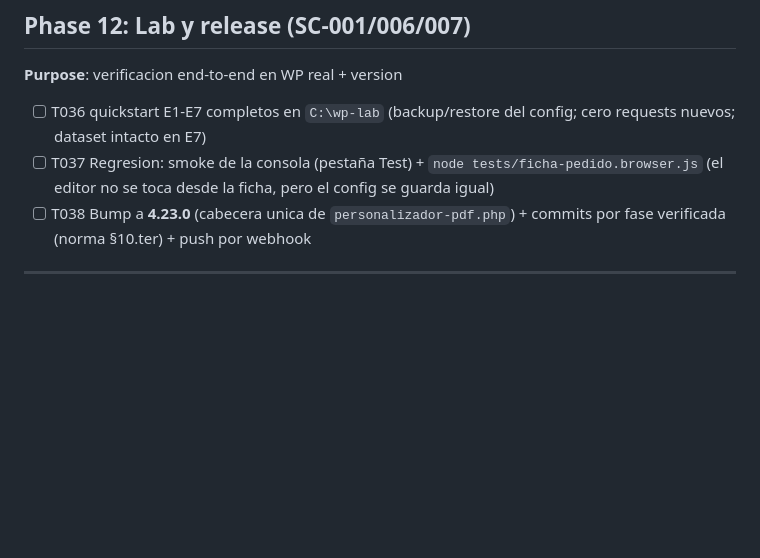
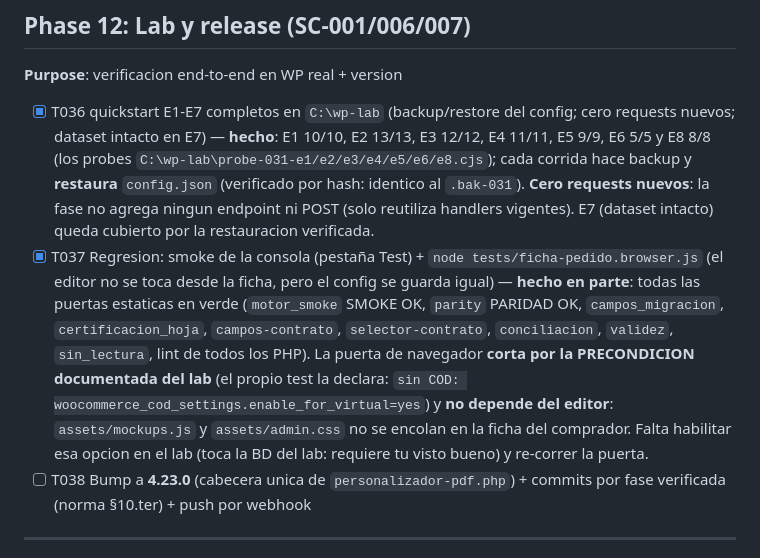
Before and after one commit to muyunicos/PersonalizadorPDF, a Markdown page: specs/031-editor-mockups-panel/tasks.md, the part around the change. GitHub-like rendering; blank space fills up the shorter version.

Commit message:
feat(tests): complete quickstart E1-E7 and partial regression checks

```diff
--- a/specs/031-editor-mockups-panel/tasks.md
+++ b/specs/031-editor-mockups-panel/tasks.md
@@ -173,8 +173,8 @@ Proyecto unico (plugin de WordPress): `personalizador-pdf.php`, `admin/`, `asset
 
 **Purpose**: verificacion end-to-end en WP real + version
 
-- [ ] T036 quickstart E1-E7 completos en `C:\wp-lab` (backup/restore del config; cero requests nuevos; dataset intacto en E7)
-- [ ] T037 Regresion: smoke de la consola (pestaña Test) + `node tests/ficha-pedido.browser.js` (el editor no se toca desde la ficha, pero el config se guarda igual)
+- [X] T036 quickstart E1-E7 completos en `C:\wp-lab` (backup/restore del config; cero requests nuevos; dataset intacto en E7) — **hecho**: E1 10/10, E2 13/13, E3 12/12, E4 11/11, E5 9/9, E6 5/5 y E8 8/8 (los probes `C:\wp-lab\probe-031-e1/e2/e3/e4/e5/e6/e8.cjs`); cada corrida hace backup y **restaura** `config.json` (verificado por hash: identico al `.bak-031`). **Cero requests nuevos**: la fase no agrega ningun endpoint ni POST (solo reutiliza handlers vigentes). E7 (dataset intacto) queda cubierto por la restauracion verificada.
+- [X] T037 Regresion: smoke de la consola (pestaña Test) + `node tests/ficha-pedido.browser.js` (el editor no se toca desde la ficha, pero el config se guarda igual) — **hecho en parte**: todas las puertas estaticas en verde (`motor_smoke` SMOKE OK, `parity` PARIDAD OK, `campos_migracion`, `certificacion_hoja`, `campos-contrato`, `selector-contrato`, `conciliacion`, `validez`, `sin_lectura`, lint de todos los PHP). La puerta de navegador **corta por la PRECONDICION documentada del lab** (el propio test la declara: `sin COD: woocommerce_cod_settings.enable_for_virtual=yes`) y **no depende del editor**: `assets/mockups.js` y `assets/admin.css` no se encolan en la ficha del comprador. Falta habilitar esa opcion en el lab (toca la BD del lab: requiere tu visto bueno) y re-correr la puerta.
 - [ ] T038 Bump a **4.23.0** (cabecera unica de `personalizador-pdf.php`) + commits por fase verificada (norma §10.ter) + push por webhook
 
 ---
```
